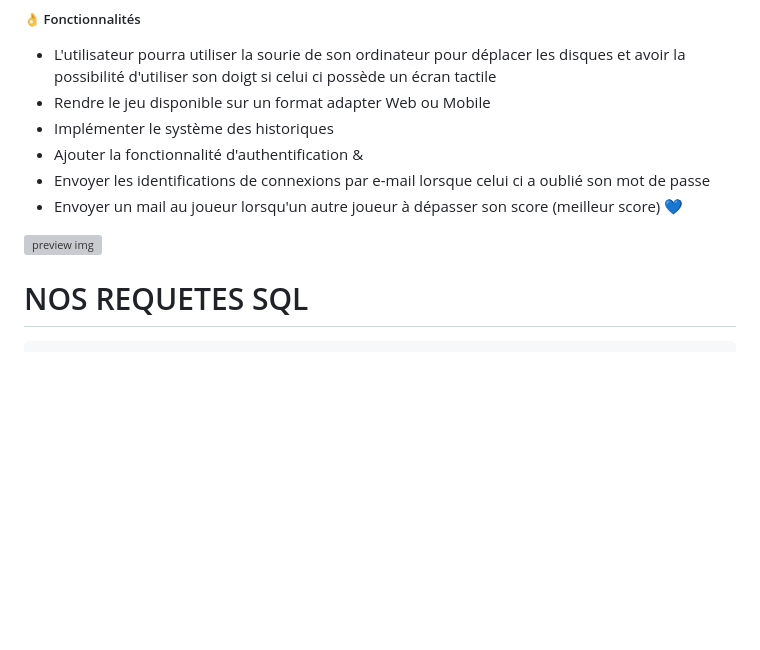
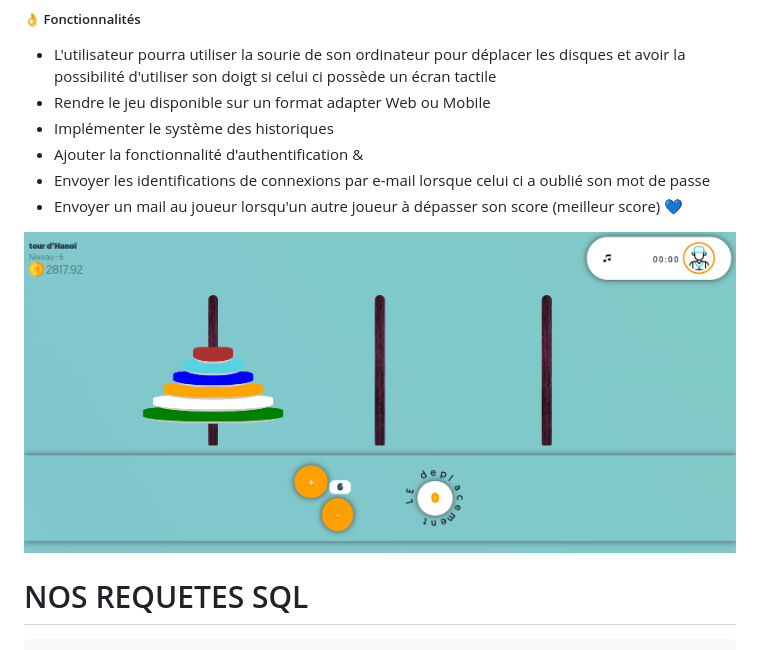
Before and after one commit to degrize/PHP-Hanoi-ing2, a Markdown page: README.md, the part around the change. Drawn GitHub-style; pictures changed too: preview.jpg (added); blank space fills up the shorter version; grey boxes are pictures that could not be loaded.

Commit message:
implementation de la page d'accueil

```diff
--- a/README.md
+++ b/README.md
@@ -15,7 +15,7 @@ Le projet php de la tour d'hanoi donné par M. Konan KAN 😎
 - Envoyer un mail au joueur lorsqu'un autre joueur à dépasser son score (meilleur score)
 💙
 
-![preview img](/preview.png)
+![preview img](/preview.jpg)
 
 
 
```
